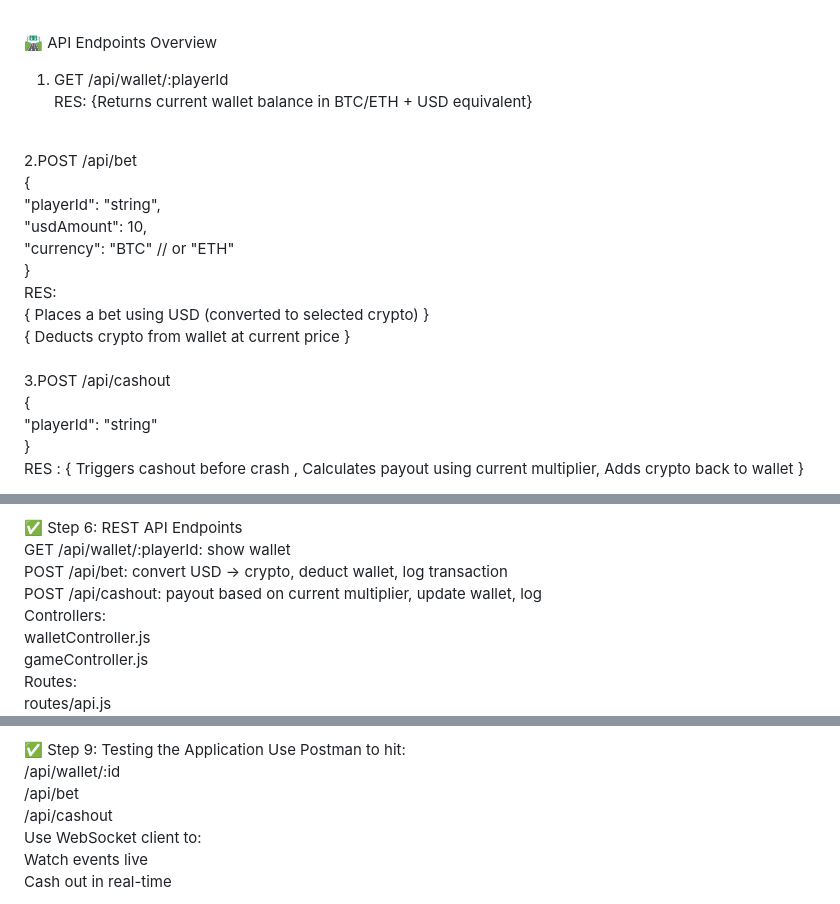
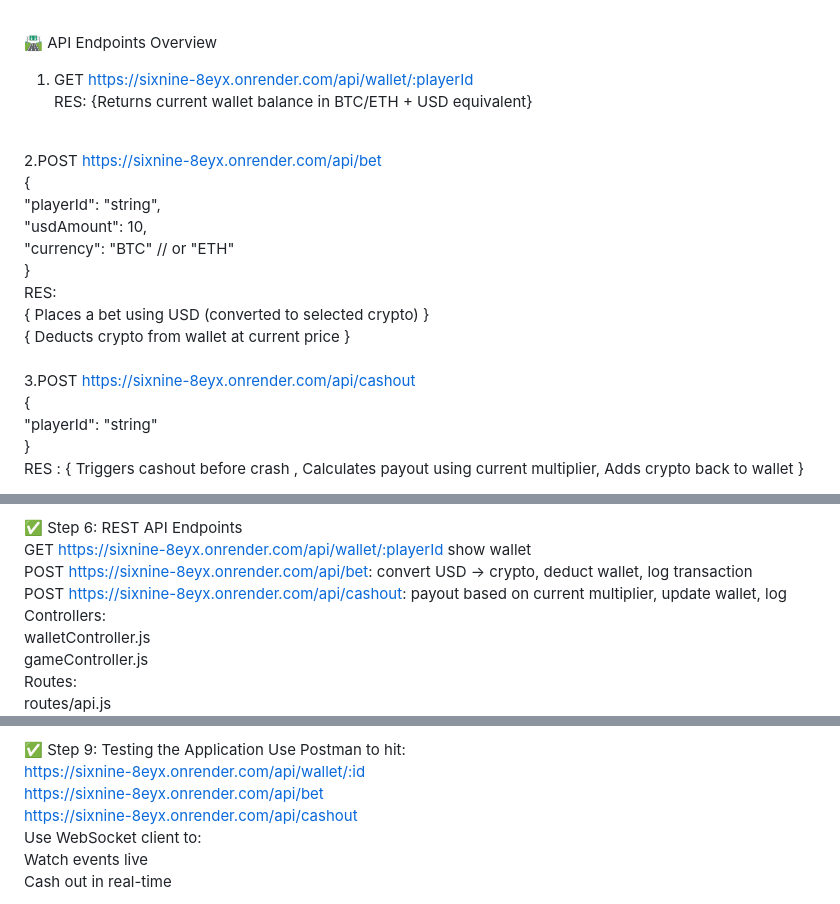
Before and after one commit to AyushGhole/sixnine, a Markdown page: README.md, 3 parts joined by grey strips. GitHub-like rendering.

```diff
--- a/README.md
+++ b/README.md
@@ -24,11 +24,11 @@ A real-time multiplayer backend for a "Crash" betting game where players place U
 
 🛣️ API Endpoints Overview<br>
 
-1. GET /api/wallet/:playerId <br>
+1. GET https://sixnine-8eyx.onrender.com/api/wallet/:playerId <br>
 RES: {Returns current wallet balance in BTC/ETH + USD equivalent}
 <br>
 
-2.POST /api/bet <br>
+2.POST https://sixnine-8eyx.onrender.com/api/bet <br>
 { <br>
   "playerId": "string", <br>
   "usdAmount": 10, <br>
@@ -39,7 +39,7 @@ RES: <br>
 { Deducts crypto from wallet at current price }
 <br>
 <br>
-3.POST /api/cashout <br>
+3.POST https://sixnine-8eyx.onrender.com/api/cashout <br>
 { <br>
   "playerId": "string" <br>
 } <br>
@@ -125,9 +125,9 @@ TECH STACK: <br>
    Export: initGameEngine(io)<br>
 
 ✅ Step 6: REST API Endpoints<br>
-   GET /api/wallet/:playerId: show wallet<br>
-   POST /api/bet: convert USD → crypto, deduct wallet, log transaction<br>
-   POST /api/cashout: payout based on current multiplier, update wallet, log<br>
+   GET https://sixnine-8eyx.onrender.com/api/wallet/:playerId  show wallet<br>
+   POST https://sixnine-8eyx.onrender.com/api/bet: convert USD → crypto, deduct wallet, log transaction<br>
+   POST https://sixnine-8eyx.onrender.com/api/cashout: payout based on current multiplier, update wallet, log<br>
    Controllers:<br>
    walletController.js<br>
    gameController.js<br>
@@ -150,9 +150,9 @@ TECH STACK: <br>
 
 ✅ Step 9: Testing the Application
    Use Postman to hit:<br>
-    /api/wallet/:id<br>
-    /api/bet<br>
-     /api/cashout<br>
+    https://sixnine-8eyx.onrender.com/api/wallet/:id<br>
+    https://sixnine-8eyx.onrender.com/api/bet<br>
+    https://sixnine-8eyx.onrender.com/api/cashout<br>
    Use WebSocket client to:<br>
     Watch events live<br>
     Cash out in real-time<br>
```
